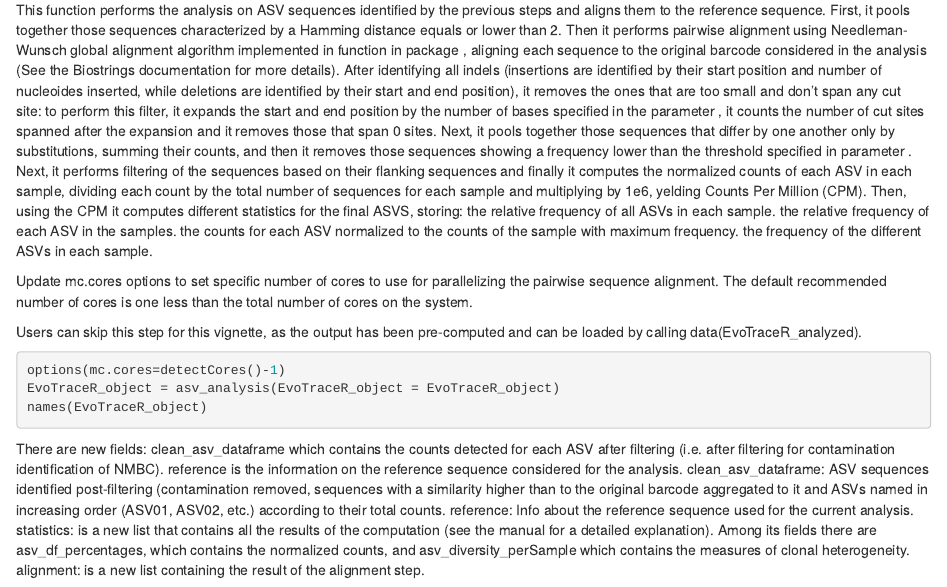
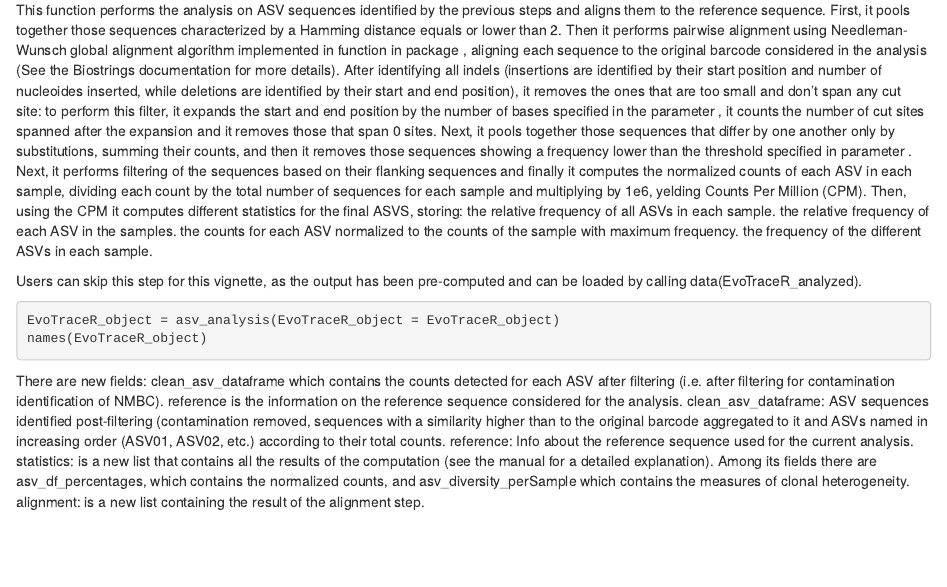
Before and after one commit to Nowak-Lab/EvoTraceR, an R Markdown document (vignettes/2_running_REvoBC.Rmd): the page in a window 1100 px wide, from 910 px down. Rendered offline with R 4.5, knitr and Pandoc, with nearby package versions.

Commit message:
Remove setting number of cores in vignette

````diff
--- a/vignettes/2_running_REvoBC.Rmd
+++ b/vignettes/2_running_REvoBC.Rmd
@@ -66,13 +66,9 @@ the relative frequency of each ASV in the samples.
 the counts for each ASV normalized to the counts of the sample with maximum frequency.
 the frequency of the different ASVs in each sample.
 
-Update mc.cores options to set specific number of cores to use for parallelizing the pairwise sequence
-alignment. The default recommended number of cores is one less than the total number of cores on the system.
-
 Users can skip this step for this vignette, as the output has been pre-computed and can be loaded by calling data(EvoTraceR_analyzed).
 
 ```{r eval=FALSE}
-options(mc.cores=detectCores()-1)
 EvoTraceR_object = asv_analysis(EvoTraceR_object = EvoTraceR_object)
 names(EvoTraceR_object)
 ```
````
